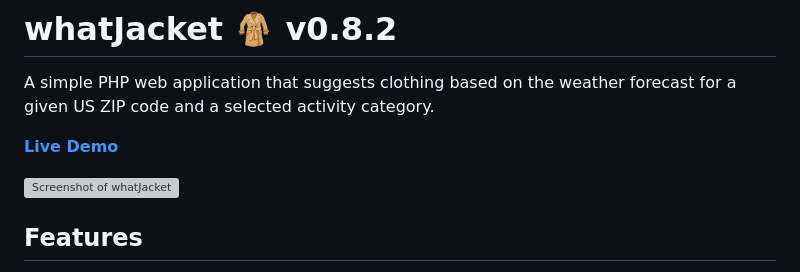
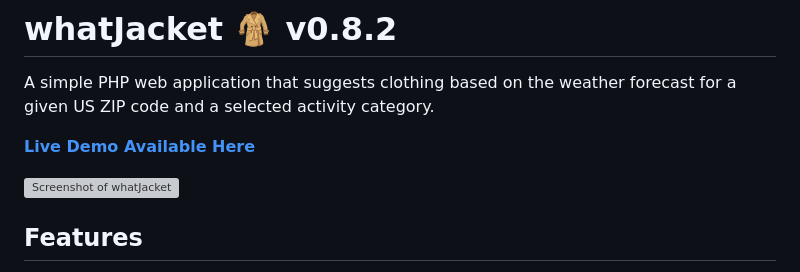
Before and after one commit to timnetworks/whatJacket, a Markdown page: README.md, the part around one of its changes. Drawn GitHub-style; grey boxes are pictures that could not be loaded.

```diff
--- a/README.md
+++ b/README.md
@@ -2,5 +2,5 @@
 
 A simple PHP web application that suggests clothing based on the weather forecast for a given US ZIP code and a selected activity category.
 
-**[Live Demo](https://whatjacket.timnetworks.net/)**
+**[Live Demo Available Here](https://whatjacket.timnetworks.net/)**
 
```
Also changed, not shown: other parts of README.md (+1 -1 lines).
